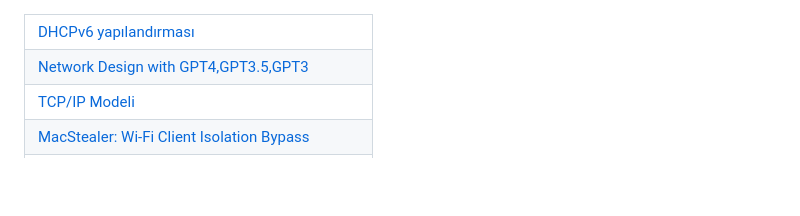
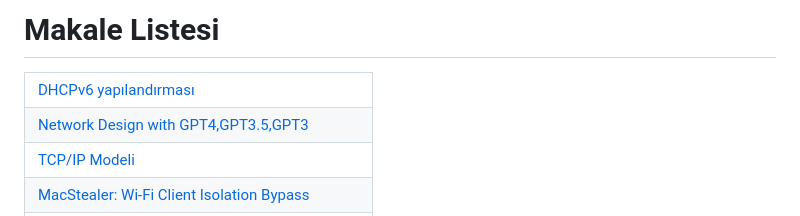
Before and after one commit to ibrahimediz/BLG206, a Markdown page: README.md, the part around the change. Drawn GitHub-style; blank space fills up the shorter version.

```diff
--- a/README.md
+++ b/README.md
@@ -1,3 +1,4 @@
+# Makale Listesi
 <table align="left" border="1" cellpadding="1" cellspacing="1" style="width:1108px">
                 <tr>
                     <td  style="width: 847px; text-align: left;"><a href="https://medium.com/@sadikklc/ipv6-nedir-ipv6ya-neden-geçiş-yapıyoruz-ipv6-adres-çeşitleri-dhcpv6-nasıl-çalışır-4644f6a52f7">DHCPv6 yapılandırması</a></td>
```
